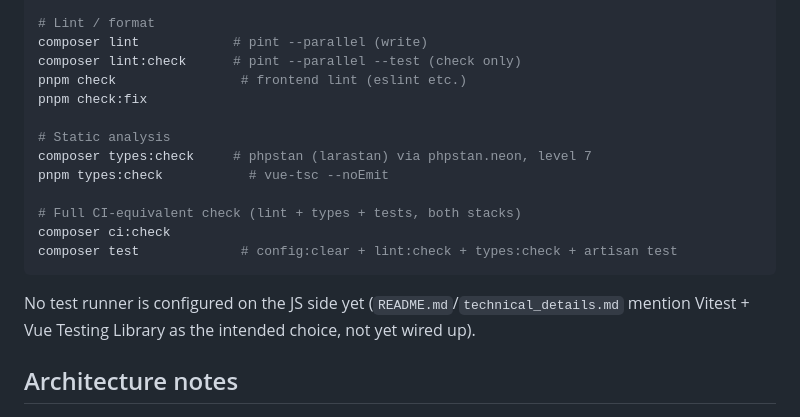
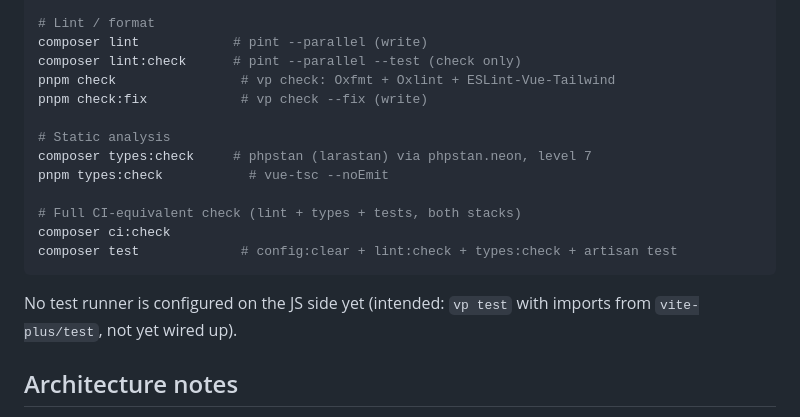
Before and after one commit to jobtrek/apprentice-cursus, a Markdown page: CLAUDE.md, the part around the change. GitHub-like rendering.

Commit message:
docs: update claude.md with new setup infos

````diff
--- a/CLAUDE.md
+++ b/CLAUDE.md
@@ -34,8 +34,8 @@ All PHP/artisan commands run inside Sail: `./vendor/bin/sail <cmd>`. JS package
 # Lint / format
 composer lint            # pint --parallel (write)
 composer lint:check      # pint --parallel --test (check only)
-pnpm check                # frontend lint (eslint etc.)
-pnpm check:fix
+pnpm check                # vp check: Oxfmt + Oxlint + ESLint-Vue-Tailwind
+pnpm check:fix            # vp check --fix (write)
 
 # Static analysis
 composer types:check     # phpstan (larastan) via phpstan.neon, level 7
@@ -46,7 +46,7 @@ composer ci:check
 composer test             # config:clear + lint:check + types:check + artisan test
 ```
 
-No test runner is configured on the JS side yet (`README.md`/`technical_details.md` mention Vitest + Vue Testing Library as the intended choice, not yet wired up).
+No test runner is configured on the JS side yet (intended: `vp test` with imports from `vite-plus/test`, not yet wired up).
 
 ## Architecture notes
 
````
